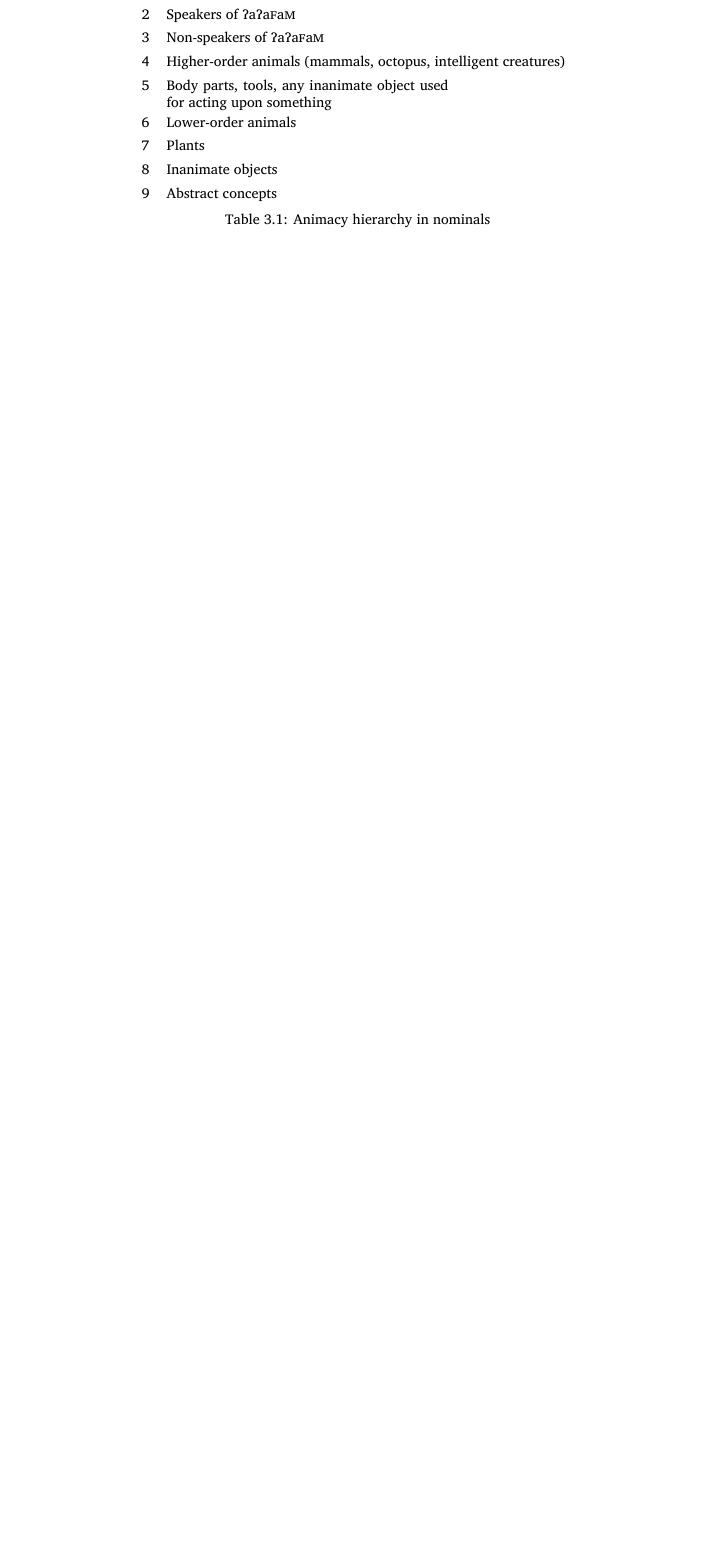
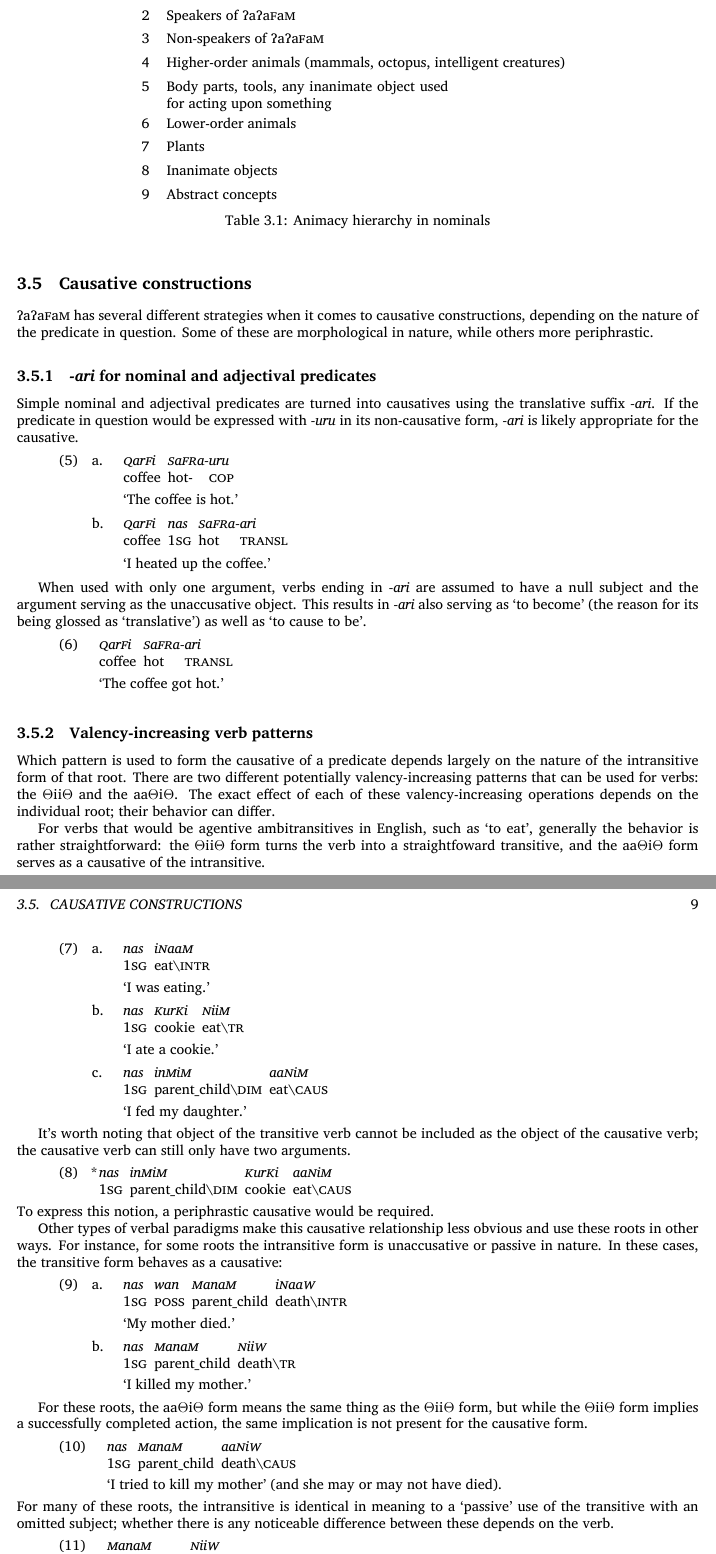
Before and after one commit to betoma/7a7aFaM, a LaTeX book (e7a7aFaM.tex): part of page 11 of 22 before the commit and two parts of pages 14 and 15 of 26 after it, the two joined at a grey line, cut so that both start at the same text, the shorter picture padded with empty space. The pictures show the PDF file e7a7aFaM.pdf that the author committed with the source.

Commit message:
add causatives

```diff
--- a/e7a7aFaM.tex
+++ b/e7a7aFaM.tex
@@ -358,3 +358,49 @@ fun[\textsc{mrk}/from]
     \label{tab:hierarchy}
 \end{table}
 
+\section{Causative constructions}
+
+\lang{} has several different strategies when it comes to causative constructions, depending on the nature of the predicate in question. Some of these are morphological in nature, while others more periphrastic.
+
+\subsection{\textit{-ari} for nominal and adjectival predicates}
+
+Simple nominal and adjectival predicates are turned into causatives using the translative suffix \textit{-ari}. If the predicate in question would be expressed with \textit{-uru} in its non-causative form, \textit{-ari} is likely appropriate for the causative.
+
+\pex
+\a
+\begingl
+\famword{}{q}{ar}{f}{i}[coffee]
+\famword{}{s}{a}{fr}{a}-[hot-]@
+uru[\textsc{cop}]
+\glft `The coffee is hot.'
+\endgl
+\a
+\begingl
+\famword{}{q}{ar}{f}{i}[coffee]
+nas[\textsc{1sg}]
+\famword{}{s}{a}{fr}{a}-[hot]@
+ari[\textsc{transl}]
+\glft `I heated up the coffee.'
+\endgl
+\xe
+
+When used with only one argument, verbs ending in \textit{-ari} are assumed to have a null subject and the argument serving as the unaccusative object. This results in \textit{-ari} also serving as `to become' (the reason for its being glossed as `translative') as well as `to cause to be'.
+
+\ex
+\begingl
+\famword{}{q}{ar}{f}{i}[coffee]
+\famword{}{s}{a}{fr}{a}-[hot]@
+ari[\textsc{transl}]
+\glft `The coffee got hot.'
+\endgl
+\xe
+
+\subsection{Valency-increasing verb patterns}
+
+Which pattern is used to form the causative of a predicate depends largely on the nature of the intransitive form of that root. There are two different potentially valency-increasing patterns that can be used for verbs: the {\rootpart}ii{\rootpart} and the aa{\rootpart}i{\rootpart}. The exact effect of each of these valency-increasing operations depends on the individual root; their behavior can differ.
+
+For verbs that would be agentive ambitransitives in English, such as `to eat', generally the behavior is rather straightforward: the {\rootpart}ii{\rootpart} form turns the verb into a straightfoward transitive, and the aa{\rootpart}i{\rootpart} form serves as a causative of the intransitive.
+
+\pex
+\a
+\begingl
@@ -360,0 +417,59 @@ fun[\textsc{mrk}/from]
+\endgl
+\a
+\begingl
+nas[\textsc{1sg}]
+\famword{in}{m}{i}{m}{}[parent\_child\textbackslash\textsc{dim}]
+\famword{aa}{n}{i}{m}{}[eat\textbackslash\textsc{caus}]
+\glft `I fed my daughter.'
+\endgl
+\xe
+
+It's worth noting that object of the transitive verb cannot be included as the object of the causative verb; the causative verb can still only have two arguments.
+
+\ex
+\ljudge{*}
+\begingl
+nas[\textsc{1sg}]
+\famword{in}{m}{i}{m}{}[parent\_child\textbackslash\textsc{dim}]
+\famword{}{k}{ur}{k}{i}[cookie]
+\famword{aa}{n}{i}{m}{}[eat\textbackslash\textsc{caus}]
+\endgl
+\xe
+
+\noindent To express this notion, a periphrastic causative would be required.
+
+Other types of verbal paradigms make this causative relationship less obvious and use these roots in other ways. For instance, for some roots the intransitive form is unaccusative or passive in nature. In these cases, the transitive form behaves as a causative:
+
+\pex
+\a
+\begingl
+nas[\textsc{1sg}]
+wan[\textsc{poss}]
+\famword{}{m}{ana}{m}{}[parent\_child]
+\famword{i}{n}{aa}{w}{}[death\textbackslash\textsc{intr}]
+\glft `My mother died.'
+\endgl
+\a
+\begingl
+nas[\textsc{1sg}]
+\famword{}{m}{ana}{m}{}[parent\_child]
+\famword{}{n}{ii}{w}{}[death\textbackslash\textsc{tr}]
+\glft `I killed my mother.'
+\endgl
+\xe
+
+For these roots, the aa{\rootpart}i{\rootpart} form means the same thing as the {\rootpart}ii{\rootpart} form, but while the {\rootpart}ii{\rootpart} form implies a successfully completed action, the same implication is not present for the causative form.
+
+\ex
+\begingl
+nas[\textsc{1sg}]
+\famword{}{m}{ana}{m}{}[parent\_child]
+\famword{aa}{n}{i}{w}{}[death\textbackslash\textsc{caus}]
+\glft `I tried to kill my mother' (and she may or may not have died).
+\endgl
+\xe
+
+\noindent For many of these roots, the intransitive is identical in meaning to a `passive' use of the transitive with an omitted subject; whether there is any noticeable difference between these depends on the verb.
+
+\ex
+\begingl
@@ -361,3 +483,9 @@ fun[\textsc{mrk}/from]
+Unergative verbs
+
+\subsection{Periphrastic causatives}
+
+In addition to the morphological causatives above and their aforementioned limitations, \lang{} has a periphrastic causative that can scope over a wider variety of predicates. This periphrasis is expressed through a serial construction using the verb \textit{\textsc{w}\famword{e}{s}{ii}{n}{}} `to effect, to cause' followed by the description of the caused predicate.
+
 \chapter{Semantics and pragmatics}
 \section{Phatic expressions}
 
```
Also changed, not shown: e7a7aFaM.pdf, e7a7aFaM.tex (54 more changed lines).
